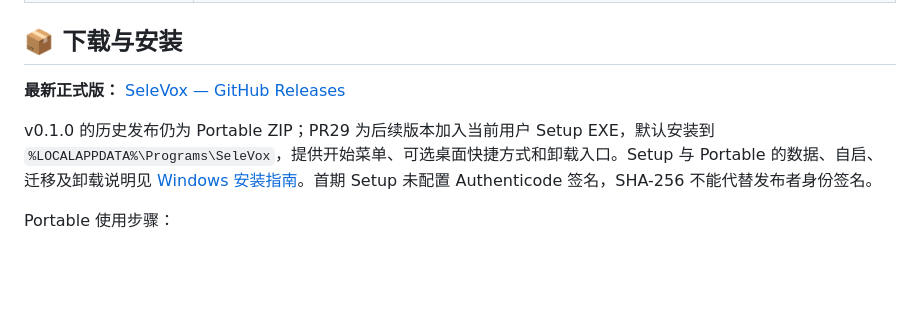
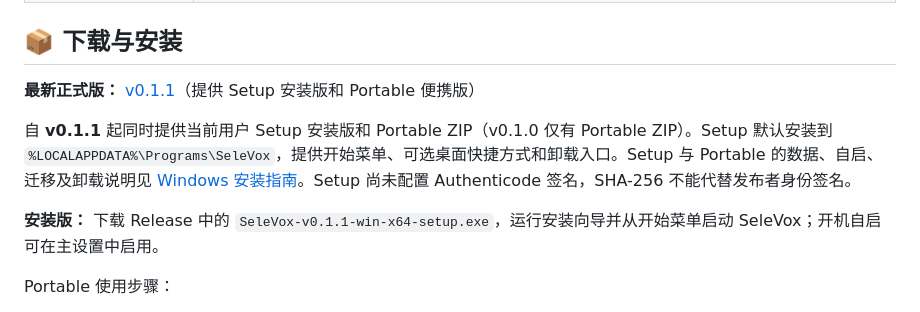
Before and after one commit to 787x/SeleVox, a Markdown page: README.md, the part around the change. GitHub-like rendering; blank space fills up the shorter version.

Commit message:
docs: update README for v0.1.1 installer release (#30)

```diff
--- a/README.md
+++ b/README.md
@@ -28,9 +28,11 @@ SeleVox 是一款面向 **Windows 11 x64** 的桌面文字朗读、AI 语音问
 
 ## 📦 下载与安装
 
-**最新正式版：** [SeleVox — GitHub Releases](https://github.com/787x/SeleVox/releases/latest)
+**最新正式版：** [v0.1.1](https://github.com/787x/SeleVox/releases/tag/v0.1.1)（提供 Setup 安装版和 Portable 便携版）
 
-v0.1.0 的历史发布仍为 Portable ZIP；PR29 为后续版本加入当前用户 Setup EXE，默认安装到 `%LOCALAPPDATA%\Programs\SeleVox`，提供开始菜单、可选桌面快捷方式和卸载入口。Setup 与 Portable 的数据、自启、迁移及卸载说明见 [Windows 安装指南](docs/Installation.md)。首期 Setup 未配置 Authenticode 签名，SHA-256 不能代替发布者身份签名。
+自 **v0.1.1** 起同时提供当前用户 Setup 安装版和 Portable ZIP（v0.1.0 仅有 Portable ZIP）。Setup 默认安装到 `%LOCALAPPDATA%\Programs\SeleVox`，提供开始菜单、可选桌面快捷方式和卸载入口。Setup 与 Portable 的数据、自启、迁移及卸载说明见 [Windows 安装指南](docs/Installation.md)。Setup 尚未配置 Authenticode 签名，SHA-256 不能代替发布者身份签名。
+
+**安装版：** 下载 Release 中的 `SeleVox-v0.1.1-win-x64-setup.exe`，运行安装向导并从开始菜单启动 SeleVox；开机自启可在主设置中启用。
 
 Portable 使用步骤：
 
```
